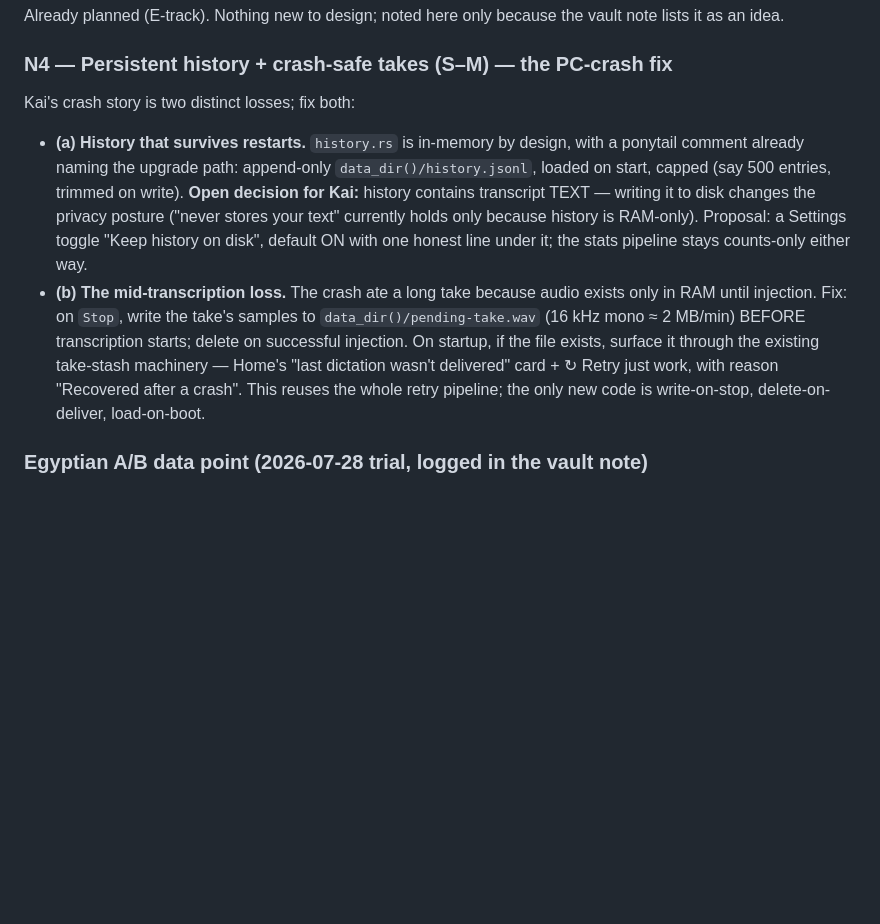
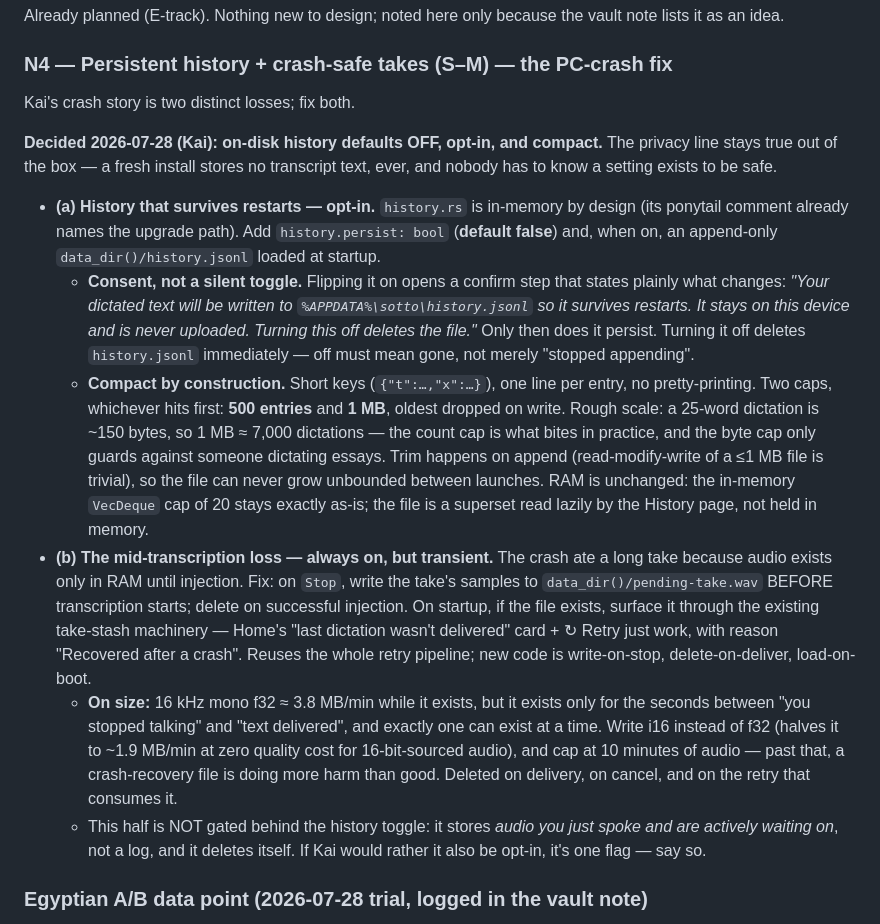
Before and after one commit to khairyKY/sotto, a Markdown page: docs/roadmap.md, the part around the change. Drawn GitHub-style; blank space fills up the shorter version.

Commit message:
docs: N4 decision — on-disk history off by default, opt-in, compact
Kai's call. A fresh install stores no transcript text, ever, so the privacy
line holds without anyone needing to know a setting exists. Enabling it opens
a consent step that names the file path and states that turning it off deletes
the file — off means gone, not just 'stopped appending'.

Compact by construction: short JSON keys, no pretty-printing, caps at 500
entries / 1 MB whichever hits first, oldest trimmed on append. In-memory
VecDeque cap of 20 is unchanged, so RAM cost is zero — the file is a superset
read lazily by the History page.

Crash-recovery WAV stays always-on but transient: i16 instead of f32 halves it
to ~1.9 MB/min at no quality cost, capped at 10 min, deleted on
delivery/cancel/retry. It's audio you just spoke and are actively waiting on,
not a log — flagged for Kai in case he wants that opt-in too.

Co-Authored-By: Claude Opus 4.5 <noreply@anthropic.com>

```diff
--- a/docs/roadmap.md
+++ b/docs/roadmap.md
@@ -455,23 +455,48 @@ vault note lists it as an idea.
 
 ### N4 — Persistent history + crash-safe takes (S–M) — the PC-crash fix
 
-Kai's crash story is two distinct losses; fix both:
-- **(a) History that survives restarts.** `history.rs` is in-memory by design,
-  with a ponytail comment already naming the upgrade path: append-only
-  `data_dir()/history.jsonl`, loaded on start, capped (say 500 entries,
-  trimmed on write). **Open decision for Kai:** history contains transcript
-  TEXT — writing it to disk changes the privacy posture ("never stores your
-  text" currently holds only because history is RAM-only). Proposal: a
-  Settings toggle "Keep history on disk", default ON with one honest line
-  under it; the stats pipeline stays counts-only either way.
-- **(b) The mid-transcription loss.** The crash ate a long take because audio
-  exists only in RAM until injection. Fix: on `Stop`, write the take's samples
-  to `data_dir()/pending-take.wav` (16 kHz mono ≈ 2 MB/min) BEFORE
-  transcription starts; delete on successful injection. On startup, if the
-  file exists, surface it through the existing take-stash machinery — Home's
-  "last dictation wasn't delivered" card + ↻ Retry just work, with reason
-  "Recovered after a crash". This reuses the whole retry pipeline; the only
-  new code is write-on-stop, delete-on-deliver, load-on-boot.
+Kai's crash story is two distinct losses; fix both.
+
+**Decided 2026-07-28 (Kai): on-disk history defaults OFF, opt-in, and compact.**
+The privacy line stays true out of the box — a fresh install stores no
+transcript text, ever, and nobody has to know a setting exists to be safe.
+
+- **(a) History that survives restarts — opt-in.** `history.rs` is in-memory by
+  design (its ponytail comment already names the upgrade path). Add
+  `history.persist: bool` (**default false**) and, when on, an append-only
+  `data_dir()/history.jsonl` loaded at startup.
+  - **Consent, not a silent toggle.** Flipping it on opens a confirm step that
+    states plainly what changes: *"Your dictated text will be written to
+    `%APPDATA%\sotto\history.jsonl` so it survives restarts. It stays on this
+    device and is never uploaded. Turning this off deletes the file."* Only
+    then does it persist. Turning it off deletes `history.jsonl` immediately
+    — off must mean gone, not merely "stopped appending".
+  - **Compact by construction.** Short keys (`{"t":…,"x":…}`), one line per
+    entry, no pretty-printing. Two caps, whichever hits first: **500 entries**
+    and **1 MB**, oldest dropped on write. Rough scale: a 25-word dictation is
+    ~150 bytes, so 1 MB ≈ 7,000 dictations — the count cap is what bites in
+    practice, and the byte cap only guards against someone dictating essays.
+    Trim happens on append (read-modify-write of a ≤1 MB file is trivial), so
+    the file can never grow unbounded between launches. RAM is unchanged: the
+    in-memory `VecDeque` cap of 20 stays exactly as-is; the file is a superset
+    read lazily by the History page, not held in memory.
+- **(b) The mid-transcription loss — always on, but transient.** The crash ate
+  a long take because audio exists only in RAM until injection. Fix: on `Stop`,
+  write the take's samples to `data_dir()/pending-take.wav` BEFORE
+  transcription starts; delete on successful injection. On startup, if the file
+  exists, surface it through the existing take-stash machinery — Home's "last
+  dictation wasn't delivered" card + ↻ Retry just work, with reason "Recovered
+  after a crash". Reuses the whole retry pipeline; new code is write-on-stop,
+  delete-on-deliver, load-on-boot.
+  - **On size:** 16 kHz mono f32 ≈ 3.8 MB/min while it exists, but it exists
+    only for the seconds between "you stopped talking" and "text delivered",
+    and exactly one can exist at a time. Write i16 instead of f32 (halves it to
+    ~1.9 MB/min at zero quality cost for 16-bit-sourced audio), and cap at 10
+    minutes of audio — past that, a crash-recovery file is doing more harm than
+    good. Deleted on delivery, on cancel, and on the retry that consumes it.
+  - This half is NOT gated behind the history toggle: it stores *audio you just
+    spoke and are actively waiting on*, not a log, and it deletes itself. If
+    Kai would rather it also be opt-in, it's one flag — say so.
 
 ### Egyptian A/B data point (2026-07-28 trial, logged in the vault note)
 
```
